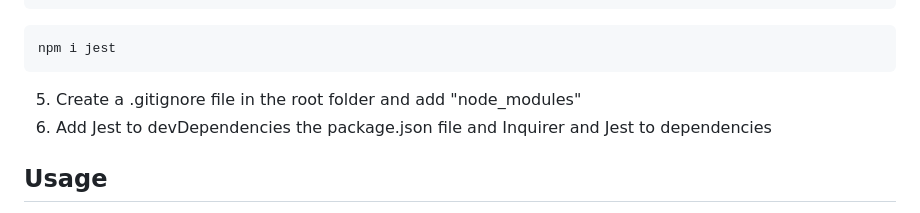
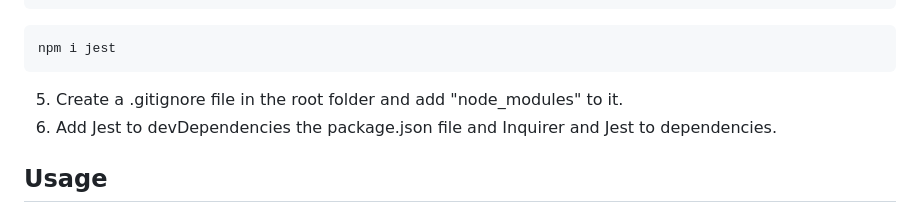
Before and after one commit to vighimre87/Team_Profile-Generator, a Markdown page: README.md, the part around one of its changes. GitHub-like rendering.

````diff
--- a/README.md
+++ b/README.md
@@ -27,8 +27,8 @@ It is a simple console application that let you create your team profile and dis
   ```
   npm i jest
   ```
-  5. Create a .gitignore file in the root folder and add "node_modules"
-  6. Add Jest to devDependencies the package.json file and Inquirer and Jest to dependencies
+  5. Create a .gitignore file in the root folder and add "node_modules" to it.
+  6. Add Jest to devDependencies the package.json file and Inquirer and Jest to dependencies.
 
 ## Usage
   The application is a Node.js command line application that will take information about employees on a software engineering team, then generates a HTML webpage that displays data for each person. The application was built by using OOP method and TDD approach so the first step was to pass all the given tests. If you want to check that all test are passed just run the following command:
````
Also changed, not shown: other parts of README.md (+1 -1 lines).
